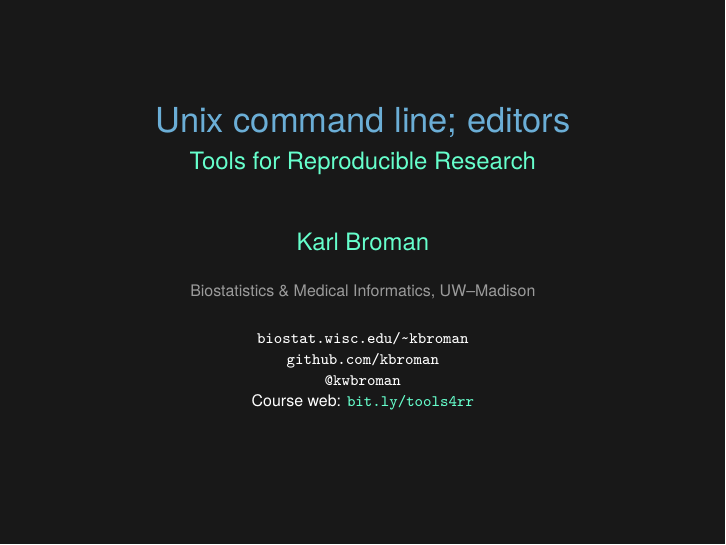
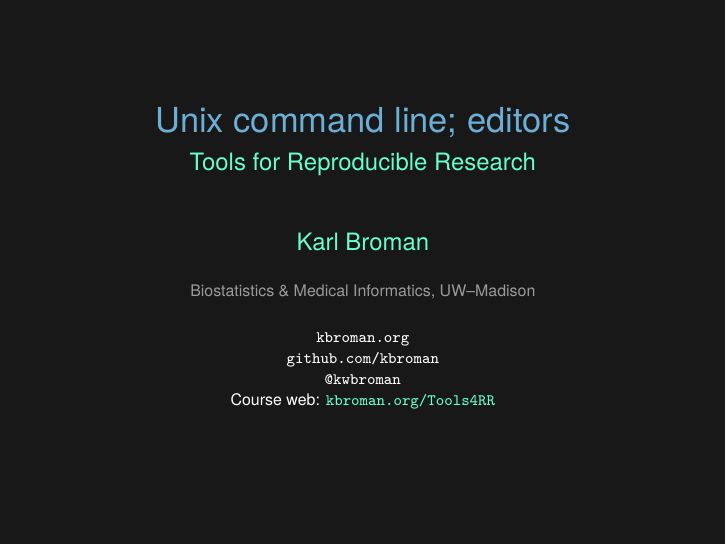
Before and after one commit to kbroman/Tools4RR, LaTeX slides (02_Unix/02_unix.tex): page 1 of 22. Compiled offline with XeLaTeX.

Commit message:
Lec 1: update another url

```diff
--- a/02_Unix/02_unix.tex
+++ b/02_Unix/02_unix.tex
@@ -13,15 +13,15 @@
 % title info
 \title{Unix command line; editors}
 \subtitle{Tools for Reproducible Research}
-\author{\href{http://www.biostat.wisc.edu/~kbroman}{Karl Broman}}
+\author{\href{http://kbroman.org}{Karl Broman}}
 \institute{Biostatistics \& Medical Informatics, UW{\textendash}Madison}
-\date{\href{http://www.biostat.wisc.edu/~kbroman}{\tt \scriptsize \color{foreground} biostat.wisc.edu/{\textasciitilde}kbroman}
+\date{\href{http://kbroman.org}{\tt \scriptsize \color{foreground} kbroman.org}
 \\[-4pt]
-\href{http://github.com/kbroman}{\tt \scriptsize \color{foreground} github.com/kbroman}
+\href{https://github.com/kbroman}{\tt \scriptsize \color{foreground} github.com/kbroman}
 \\[-4pt]
 \href{https://twitter.com/kwbroman}{\tt \scriptsize \color{foreground} @kwbroman}
 \\[-4pt]
-{\scriptsize Course web: \href{http://bit.ly/tools4rr}{\tt bit.ly/tools4rr}}
+{\scriptsize Course web: \href{http://kbroman.org/Tools4RR}{\tt kbroman.org/Tools4RR}}
 }
 
 
```
Also changed, not shown: 01_Intro/01_intro.tex (+1 -1 lines).
